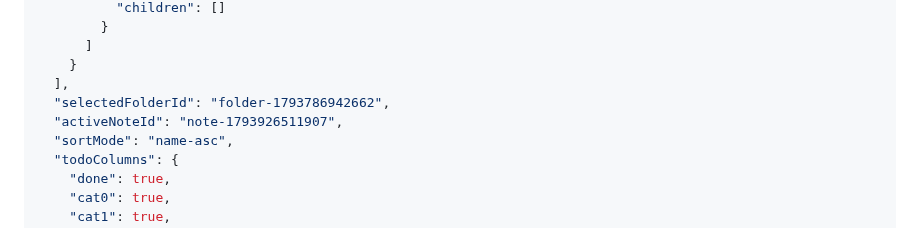
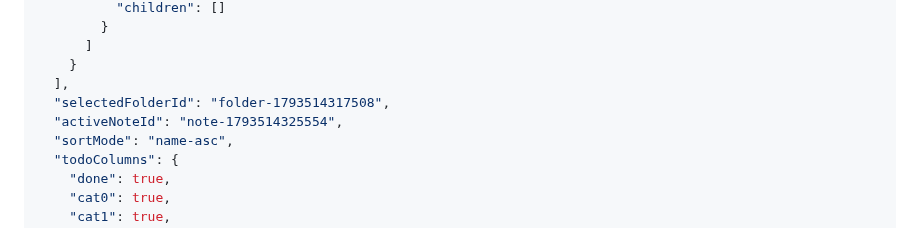
Before and after one commit to yyyy1887/yyyy1887.github.io, a Markdown page: DB.md, the part around one of its changes. Rendered like a GitHub page.

Commit message:
Update DB.md (mobile)

```diff
--- a/DB.md
+++ b/DB.md
@@ -196,8 +196,8 @@
       ]
     }
   ],
-  "selectedFolderId": "folder-1793786942662",
-  "activeNoteId": "note-1793926511907",
+  "selectedFolderId": "folder-1793514317508",
+  "activeNoteId": "note-1793514325554",
   "sortMode": "name-asc",
   "todoColumns": {
     "done": true,
```
Also changed, not shown: other parts of DB.md (+1 -1 lines).
